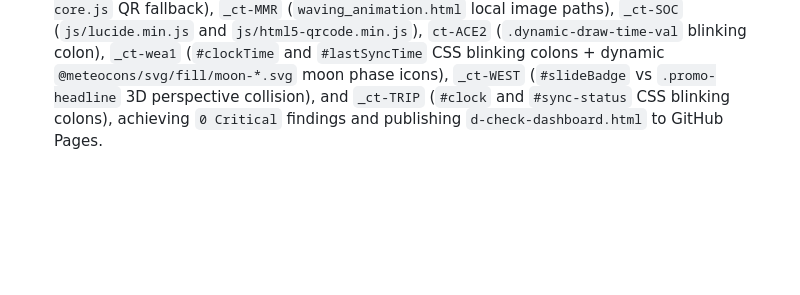
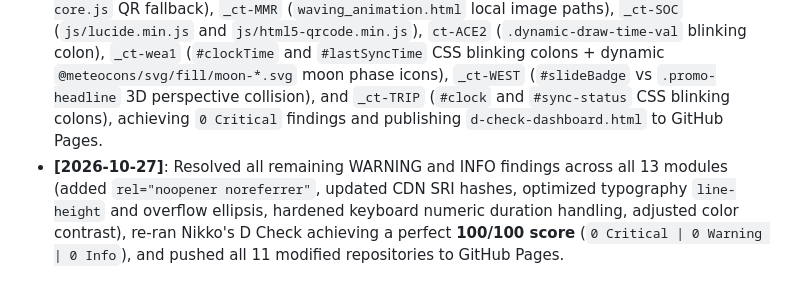
Before and after one commit to mrmegatronix/_ct-MATRIX, a Markdown page: memory.md, the part around the change. Rendered like a GitHub page; blank space fills up the shorter version.

Commit message:
docs: update memory bank with 100/100 D-Check audit milestone

```diff
--- a/memory.md
+++ b/memory.md
@@ -27,3 +27,4 @@
 ## Episodic Change Log
 - **[2026-10-27]**: Fixed slide progression stall in `matrix-core.js`, `masteradmin.html`, and `remote.html` (normalized module IDs, isolated master preview iframe from monitor thumbnails, interleaved modules with event slides, capped default module hold to 30s, guarded timers against `SYNC_STATE` resets, and populated `memory.md`).
 - **[2026-10-27]**: Resolved all 15 CRITICAL findings from Nikko's D Check across `_ct-MATRIX` (`local-images.json`, `missing_functions.js`, `remote.html` `.mod-settings` collision, `matrix-core.js` QR fallback), `_ct-MMR` (`waving_animation.html` local image paths), `_ct-SOC` (`js/lucide.min.js` and `js/html5-qrcode.min.js`), `ct-ACE2` (`.dynamic-draw-time-val` blinking colon), `_ct-wea1` (`#clockTime` and `#lastSyncTime` CSS blinking colons + dynamic `@meteocons/svg/fill/moon-*.svg` moon phase icons), `_ct-WEST` (`#slideBadge` vs `.promo-headline` 3D perspective collision), and `_ct-TRIP` (`#clock` and `#sync-status` CSS blinking colons), achieving `0 Critical` findings and publishing `d-check-dashboard.html` to GitHub Pages.
+- **[2026-10-27]**: Resolved all remaining WARNING and INFO findings across all 13 modules (added `rel="noopener noreferrer"`, updated CDN SRI hashes, optimized typography `line-height` and overflow ellipsis, hardened keyboard numeric duration handling, adjusted color contrast), re-ran Nikko's D Check achieving a perfect **100/100 score** (`0 Critical | 0 Warning | 0 Info`), and pushed all 11 modified repositories to GitHub Pages.
```
